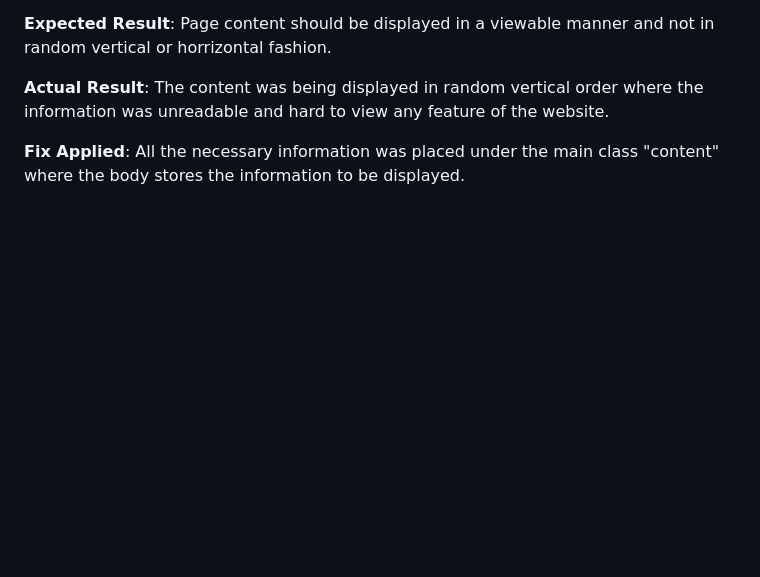
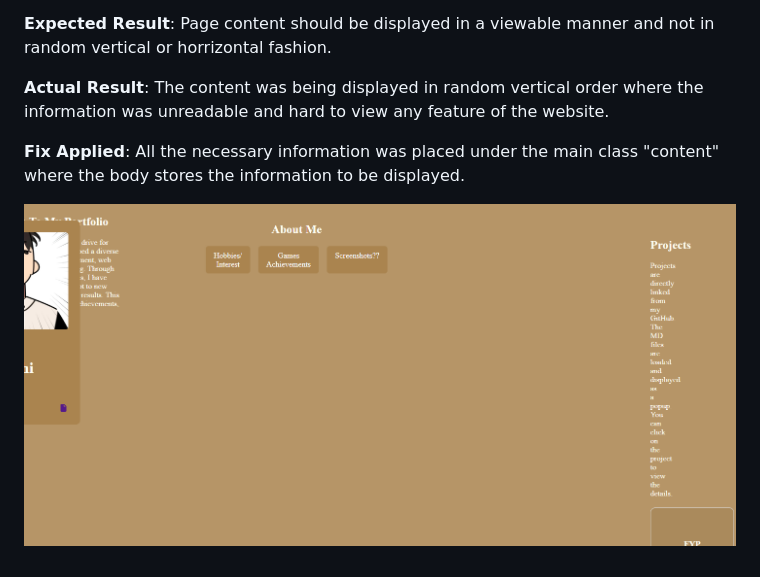
Before and after one commit to Swajan-me/Portfolio, a Markdown page: BugsEncountered/Bug-Report1.MD, the part around the change printed below. GitHub-like rendering; pictures changed too: BugsEncountered/b1.png (added); blank space fills up the shorter version.

Commit message:
Fix: Bug Report MD file udpate 2.

```diff
--- a/BugsEncountered/Bug-Report1.MD
+++ b/BugsEncountered/Bug-Report1.MD
@@ -28,3 +28,5 @@ The content was being displayed in random vertical order where the information w
 
 **Fix Applied**:
 All the necessary information was placed under the main class "content" where the body stores the information to be displayed.
+
+![bug1](b1.png)
```
Also changed, not shown: other parts of BugsEncountered/Bug-Report1.MD (+6 -6 lines), Images/Bugs/b1.png (added).
